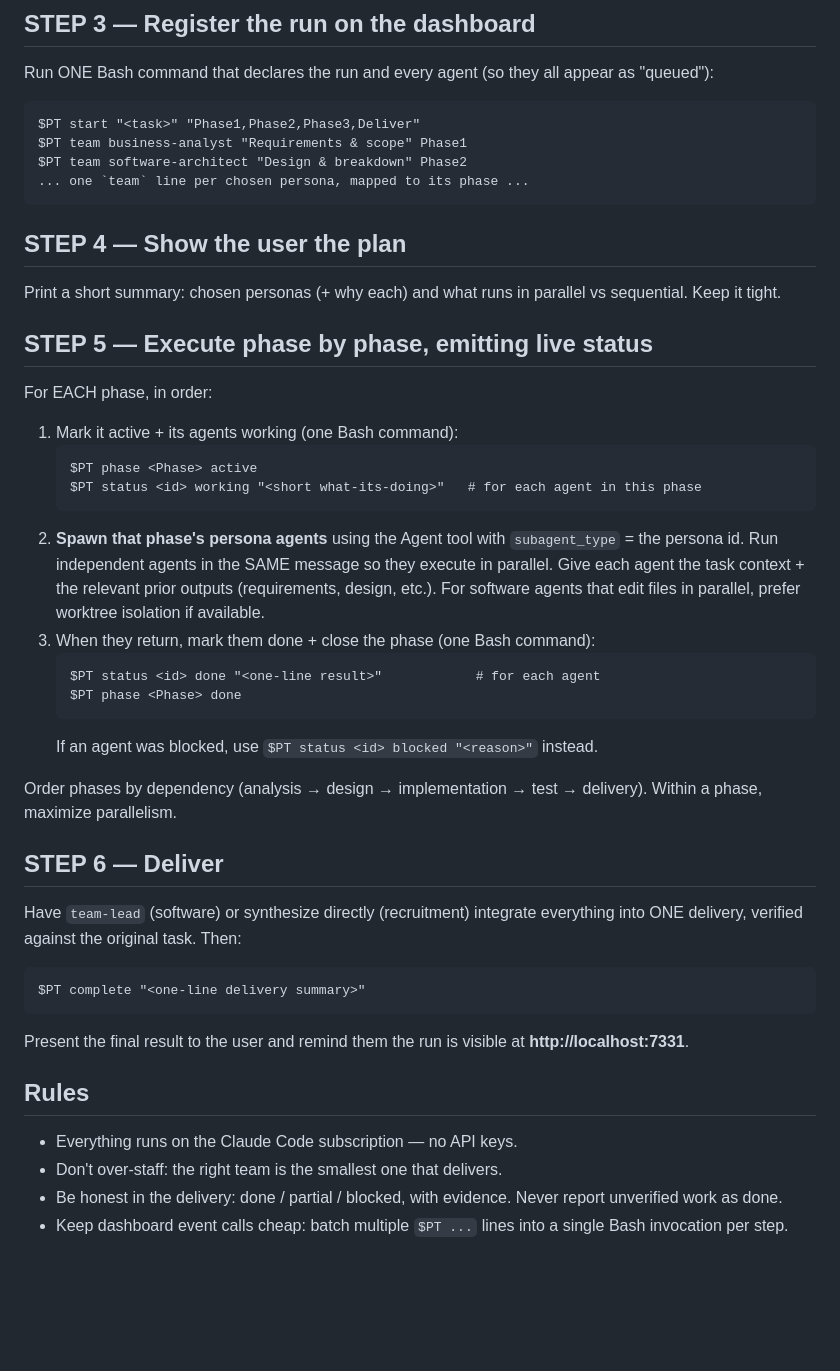
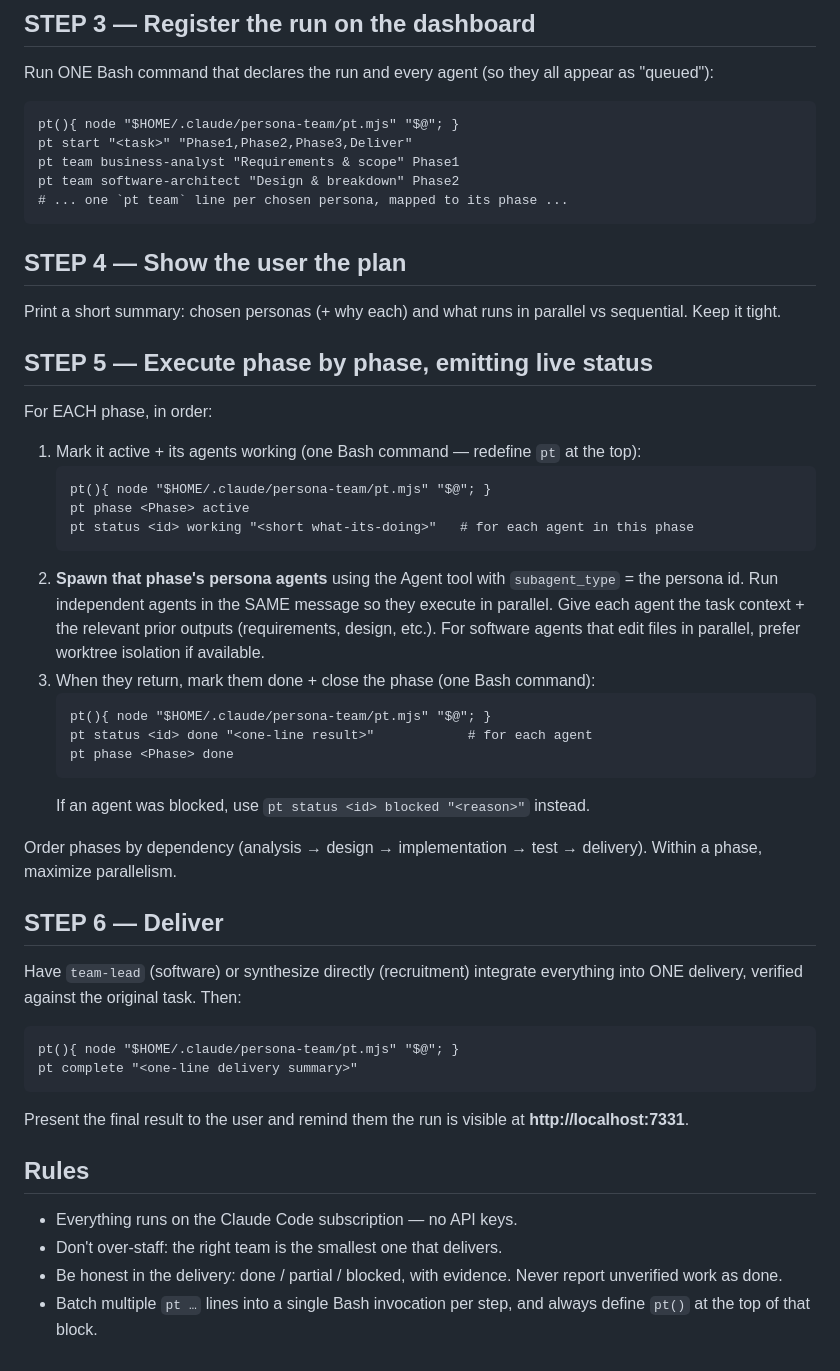
Before and after one commit to elhalouiMed/persona-team, a Markdown page: commands/build-team.md, the part around one of its changes. Drawn GitHub-style; blank space fills up the shorter version.

Commit message:
fix(build-team): use zsh-safe pt() function so live dashboard events fire
The $PT="node …" + $PT … form does not word-split in zsh, so every
dashboard event silently failed. Replace with a pt() function defined in
each Bash block, and surface the localhost link clearly in STEP 0.

````diff
--- a/commands/build-team.md
+++ b/commands/build-team.md
@@ -35,10 +45,11 @@ Choose phase names that fit the task (software: `Analyze, Design, Implement, Tes
 ## STEP 3 — Register the run on the dashboard
 Run ONE Bash command that declares the run and every agent (so they all appear as "queued"):
 ```
-$PT start "<task>" "Phase1,Phase2,Phase3,Deliver"
-$PT team business-analyst "Requirements & scope" Phase1
-$PT team software-architect "Design & breakdown" Phase2
-... one `team` line per chosen persona, mapped to its phase ...
+pt(){ node "$HOME/.claude/persona-team/pt.mjs" "$@"; }
+pt start "<task>" "Phase1,Phase2,Phase3,Deliver"
+pt team business-analyst "Requirements & scope" Phase1
+pt team software-architect "Design & breakdown" Phase2
+# ... one `pt team` line per chosen persona, mapped to its phase ...
 ```
 
 ## STEP 4 — Show the user the plan
@@ -46,25 +57,28 @@ Print a short summary: chosen personas (+ why each) and what runs in parallel vs
 
 ## STEP 5 — Execute phase by phase, emitting live status
 For EACH phase, in order:
-1. Mark it active + its agents working (one Bash command):
+1. Mark it active + its agents working (one Bash command — redefine `pt` at the top):
    ```
-   $PT phase <Phase> active
-   $PT status <id> working "<short what-its-doing>"   # for each agent in this phase
+   pt(){ node "$HOME/.claude/persona-team/pt.mjs" "$@"; }
+   pt phase <Phase> active
+   pt status <id> working "<short what-its-doing>"   # for each agent in this phase
    ```
 2. **Spawn that phase's persona agents** using the Agent tool with `subagent_type` = the persona id. Run independent agents in the SAME message so they execute in parallel. Give each agent the task context + the relevant prior outputs (requirements, design, etc.). For software agents that edit files in parallel, prefer worktree isolation if available.
 3. When they return, mark them done + close the phase (one Bash command):
    ```
-   $PT status <id> done "<one-line result>"            # for each agent
-   $PT phase <Phase> done
+   pt(){ node "$HOME/.claude/persona-team/pt.mjs" "$@"; }
+   pt status <id> done "<one-line result>"            # for each agent
+   pt phase <Phase> done
    ```
-   If an agent was blocked, use `$PT status <id> blocked "<reason>"` instead.
+   If an agent was blocked, use `pt status <id> blocked "<reason>"` instead.
 
 Order phases by dependency (analysis → design → implementation → test → delivery). Within a phase, maximize parallelism.
 
 ## STEP 6 — Deliver
 Have `team-lead` (software) or synthesize directly (recruitment) integrate everything into ONE delivery, verified against the original task. Then:
 ```
-$PT complete "<one-line delivery summary>"
+pt(){ node "$HOME/.claude/persona-team/pt.mjs" "$@"; }
+pt complete "<one-line delivery summary>"
 ```
 Present the final result to the user and remind them the run is visible at **http://localhost:7331**.
 
@@ -72,4 +86,4 @@ Present the final result to the user and remind them the run is visible at **htt
 - Everything runs on the Claude Code subscription — no API keys.
 - Don't over-staff: the right team is the smallest one that delivers.
 - Be honest in the delivery: done / partial / blocked, with evidence. Never report unverified work as done.
-- Keep dashboard event calls cheap: batch multiple `$PT ...` lines into a single Bash invocation per step.
+- Batch multiple `pt …` lines into a single Bash invocation per step, and always define `pt()` at the top of that block.
````
Also changed, not shown: other parts of commands/build-team.md (+14 -4 lines).
